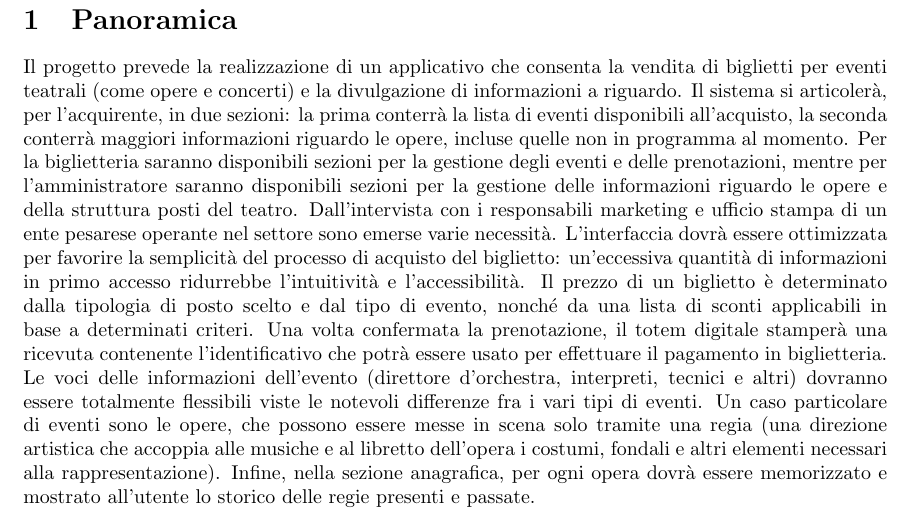
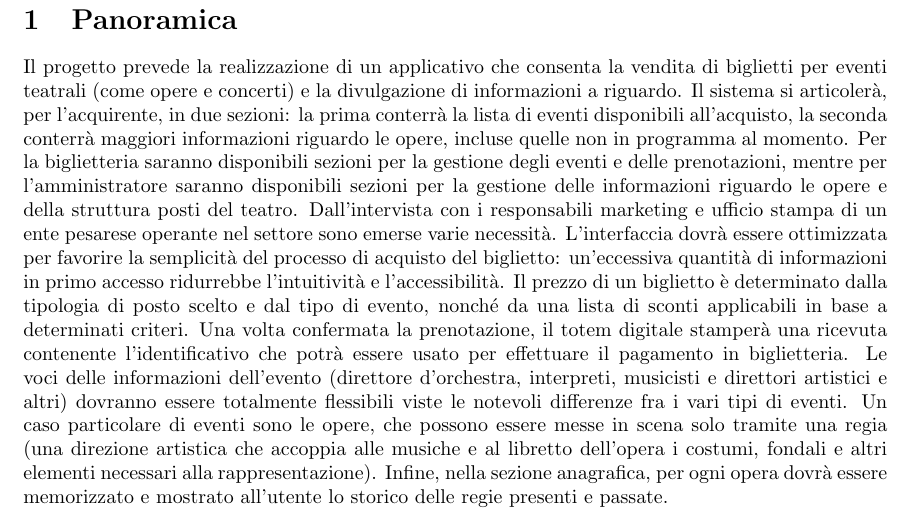
Before and after one commit to Tell-Team/Tell-App, a LaTeX document (tesina/Tesina.tex, which reads tesina/sections/panoramica.tex): part of page 2 of 55, cut so that both start at the same text. Compiled offline with pdfLaTeX.

Commit message:
Cambiato nome attributo Spettacolo da tecnici a musicisti_e_direttori_artistici

```diff
--- a/tesina/sections/panoramica.tex
+++ b/tesina/sections/panoramica.tex
@@ -7,7 +7,7 @@
 	L’interfaccia dovrà essere ottimizzata per favorire la semplicità del processo di acquisto del biglietto: un’eccessiva quantità di informazioni in primo accesso ridurrebbe l’intuitività e l’accessibilità.
 	Il prezzo di un biglietto è determinato dalla tipologia di posto scelto e dal tipo di evento, nonché da una lista di sconti applicabili in base a determinati criteri.
 	Una volta confermata la prenotazione, il totem digitale stamperà una ricevuta contenente l'identificativo che potrà essere usato per effettuare il pagamento in biglietteria.
-	Le voci delle informazioni dell’evento (direttore d’orchestra, interpreti, tecnici e altri) dovranno essere totalmente flessibili viste le notevoli differenze fra i vari tipi di eventi.
+	Le voci delle informazioni dell’evento (direttore d’orchestra, interpreti, musicisti e direttori artistici e altri) dovranno essere totalmente flessibili viste le notevoli differenze fra i vari tipi di eventi.
 	Un caso particolare di eventi sono le opere, che possono essere messe in scena solo tramite una regia (una direzione artistica che accoppia alle musiche e al libretto dell’opera i costumi, fondali e altri elementi necessari alla rappresentazione).
 	Infine, nella sezione anagrafica, per ogni opera dovrà essere memorizzato e mostrato all’utente lo storico delle regie presenti e passate.
 \newpage
```
